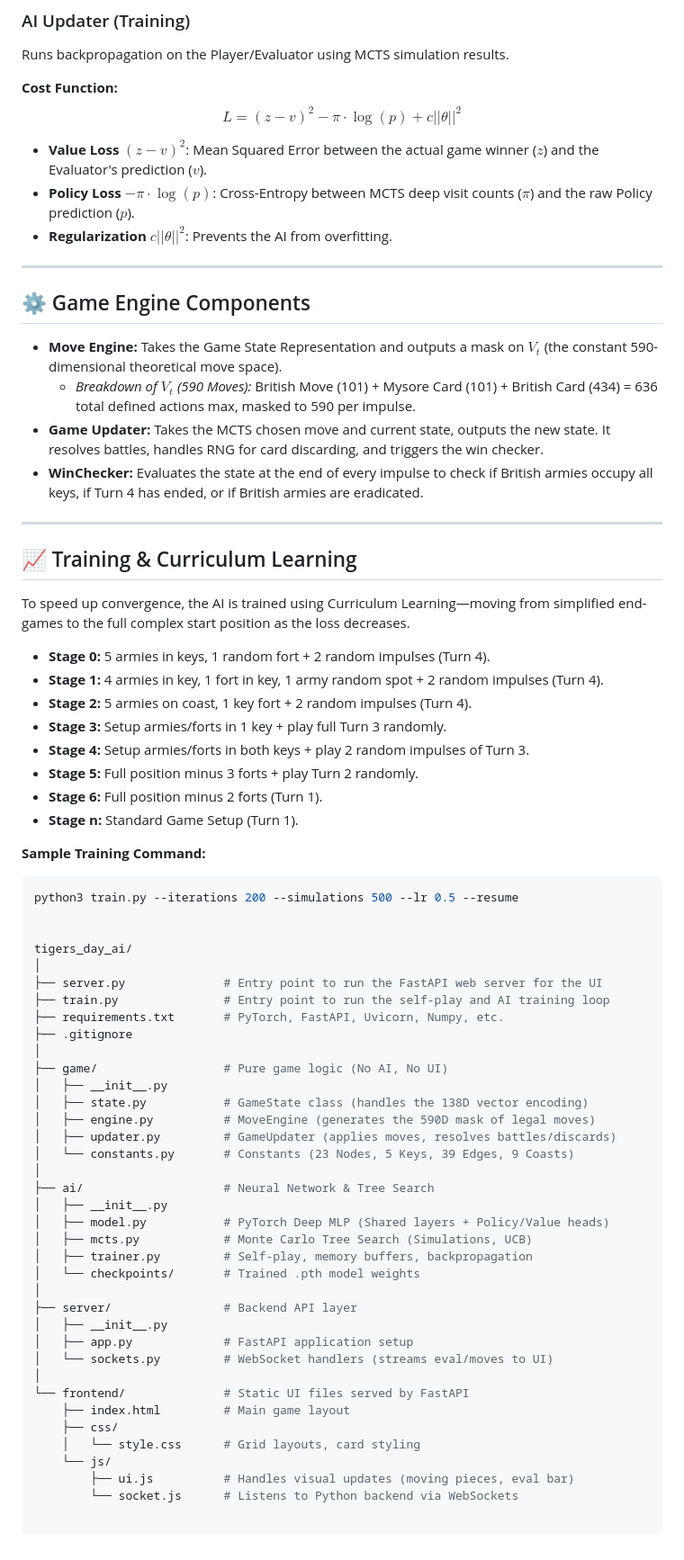
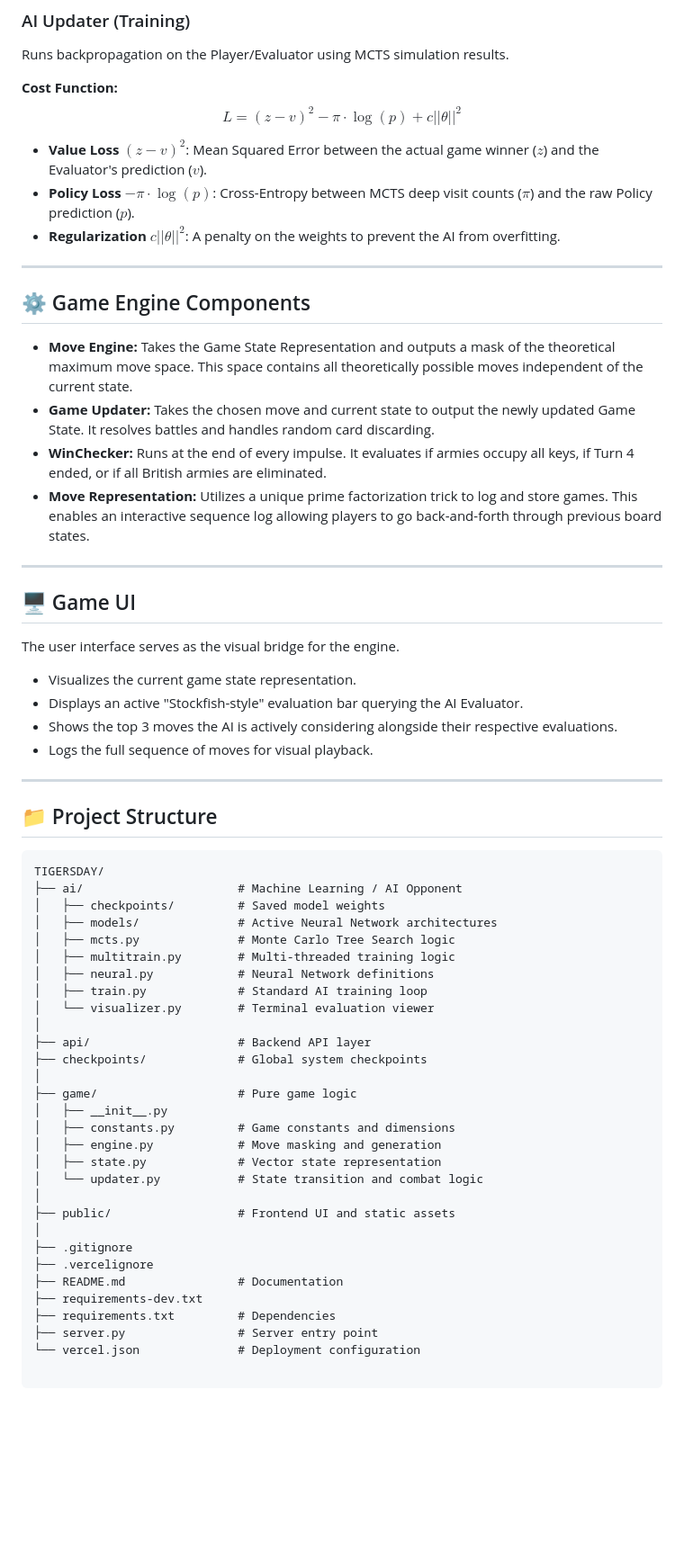
Before and after one commit to JesterCoding/TigersDay, a Markdown page: README.md, the part around one of its changes. Shown at 90% size. Drawn GitHub-style; blank space fills up the shorter version.

Commit message:
fix: update readme

````diff
--- a/README.md
+++ b/README.md
@@ -68,67 +59,57 @@ $$L = (z - v)^2 - \pi \cdot \log(p) + c||\theta||^2$$
 
 * **Value Loss** $(z - v)^2$: Mean Squared Error between the actual game winner ($z$) and the Evaluator's prediction ($v$).
 * **Policy Loss** $-\pi \cdot \log(p)$: Cross-Entropy between MCTS deep visit counts ($\pi$) and the raw Policy prediction ($p$).
-* **Regularization** $c||\theta||^2$: Prevents the AI from overfitting.
+* **Regularization** $c||\theta||^2$: A penalty on the weights to prevent the AI from overfitting.
 
 ---
 
 ## ⚙️ Game Engine Components
 
-* **Move Engine:** Takes the Game State Representation and outputs a mask on $V_t$ (the constant 590-dimensional theoretical move space).
-    * *Breakdown of $V_t$ (590 Moves):* British Move (101) + Mysore Card (101) + British Card (434) = 636 total defined actions max, masked to 590 per impulse.
-* **Game Updater:** Takes the MCTS chosen move and current state, outputs the new state. It resolves battles, handles RNG for card discarding, and triggers the win checker.
-* **WinChecker:** Evaluates the state at the end of every impulse to check if British armies occupy all keys, if Turn 4 has ended, or if British armies are eradicated.
+* **Move Engine:** Takes the Game State Representation and outputs a mask of the theoretical maximum move space. This space contains all theoretically possible moves independent of the current state.
+* **Game Updater:** Takes the chosen move and current state to output the newly updated Game State. It resolves battles and handles random card discarding.
+* **WinChecker:** Runs at the end of every impulse. It evaluates if armies occupy all keys, if Turn 4 ended, or if all British armies are eliminated.
+* **Move Representation:** Utilizes a unique prime factorization trick to log and store games. This enables an interactive sequence log allowing players to go back-and-forth through previous board states.
 
 ---
 
-## 📈 Training & Curriculum Learning
+## 🖥️ Game UI
+The user interface serves as the visual bridge for the engine.
+* Visualizes the current game state representation.
+* Displays an active "Stockfish-style" evaluation bar querying the AI Evaluator.
+* Shows the top 3 moves the AI is actively considering alongside their respective evaluations.
+* Logs the full sequence of moves for visual playback.
 
-To speed up convergence, the AI is trained using Curriculum Learning—moving from simplified end-games to the full complex start position as the loss decreases.
+---
 
-* **Stage 0:** 5 armies in keys, 1 random fort + 2 random impulses (Turn 4).
-* **Stage 1:** 4 armies in key, 1 fort in key, 1 army random spot + 2 random impulses (Turn 4).
-* **Stage 2:** 5 armies on coast, 1 key fort + 2 random impulses (Turn 4).
-* **Stage 3:** Setup armies/forts in 1 key + play full Turn 3 randomly.
-* **Stage 4:** Setup armies/forts in both keys + play 2 random impulses of Turn 3.
-* **Stage 5:** Full position minus 3 forts + play Turn 2 randomly.
-* **Stage 6:** Full position minus 2 forts (Turn 1).
-* **Stage n:** Standard Game Setup (Turn 1).
+## 📁 Project Structure
 
-**Sample Training Command:**
-```bash
-python3 train.py --iterations 200 --simulations 500 --lr 0.5 --resume
-
-
-tigers_day_ai/
+```text
+TIGERSDAY/
+├── ai/                      # Machine Learning / AI Opponent
+│   ├── checkpoints/         # Saved model weights
+│   ├── models/              # Active Neural Network architectures
+│   ├── mcts.py              # Monte Carlo Tree Search logic
+│   ├── multitrain.py        # Multi-threaded training logic
+│   ├── neural.py            # Neural Network definitions
+│   ├── train.py             # Standard AI training loop
+│   └── visualizer.py        # Terminal evaluation viewer
 │
-├── server.py              # Entry point to run the FastAPI web server for the UI
-├── train.py               # Entry point to run the self-play and AI training loop
-├── requirements.txt       # PyTorch, FastAPI, Uvicorn, Numpy, etc.
+├── api/                     # Backend API layer
+├── checkpoints/             # Global system checkpoints
+│
+├── game/                    # Pure game logic
+│   ├── __init__.py
+│   ├── constants.py         # Game constants and dimensions
+│   ├── engine.py            # Move masking and generation
+│   ├── state.py             # Vector state representation
+│   └── updater.py           # State transition and combat logic
+│
+├── public/                  # Frontend UI and static assets
+│
 ├── .gitignore
-│
-├── game/                  # Pure game logic (No AI, No UI)
-│   ├── __init__.py
-│   ├── state.py           # GameState class (handles the 138D vector encoding)
-│   ├── engine.py          # MoveEngine (generates the 590D mask of legal moves)
-│   ├── updater.py         # GameUpdater (applies moves, resolves battles/discards)
-│   └── constants.py       # Constants (23 Nodes, 5 Keys, 39 Edges, 9 Coasts)
-│
-├── ai/                    # Neural Network & Tree Search
-│   ├── __init__.py
-│   ├── model.py           # PyTorch Deep MLP (Shared layers + Policy/Value heads)
-│   ├── mcts.py            # Monte Carlo Tree Search (Simulations, UCB)
-│   ├── trainer.py         # Self-play, memory buffers, backpropagation
-│   └── checkpoints/       # Trained .pth model weights
-│
-├── server/                # Backend API layer
-│   ├── __init__.py
-│   ├── app.py             # FastAPI application setup
-│   └── sockets.py         # WebSocket handlers (streams eval/moves to UI)
-│
-└── frontend/              # Static UI files served by FastAPI
-    ├── index.html         # Main game layout
-    ├── css/
-    │   └── style.css      # Grid layouts, card styling
-    └── js/
-        ├── ui.js          # Handles visual updates (moving pieces, eval bar)
-        └── socket.js      # Listens to Python backend via WebSockets
+├── .vercelignore
+├── README.md                # Documentation
+├── requirements-dev.txt
+├── requirements.txt         # Dependencies
+├── server.py                # Server entry point
+└── vercel.json              # Deployment configuration
````
Also changed, not shown: other parts of README.md (+27 -36 lines).
